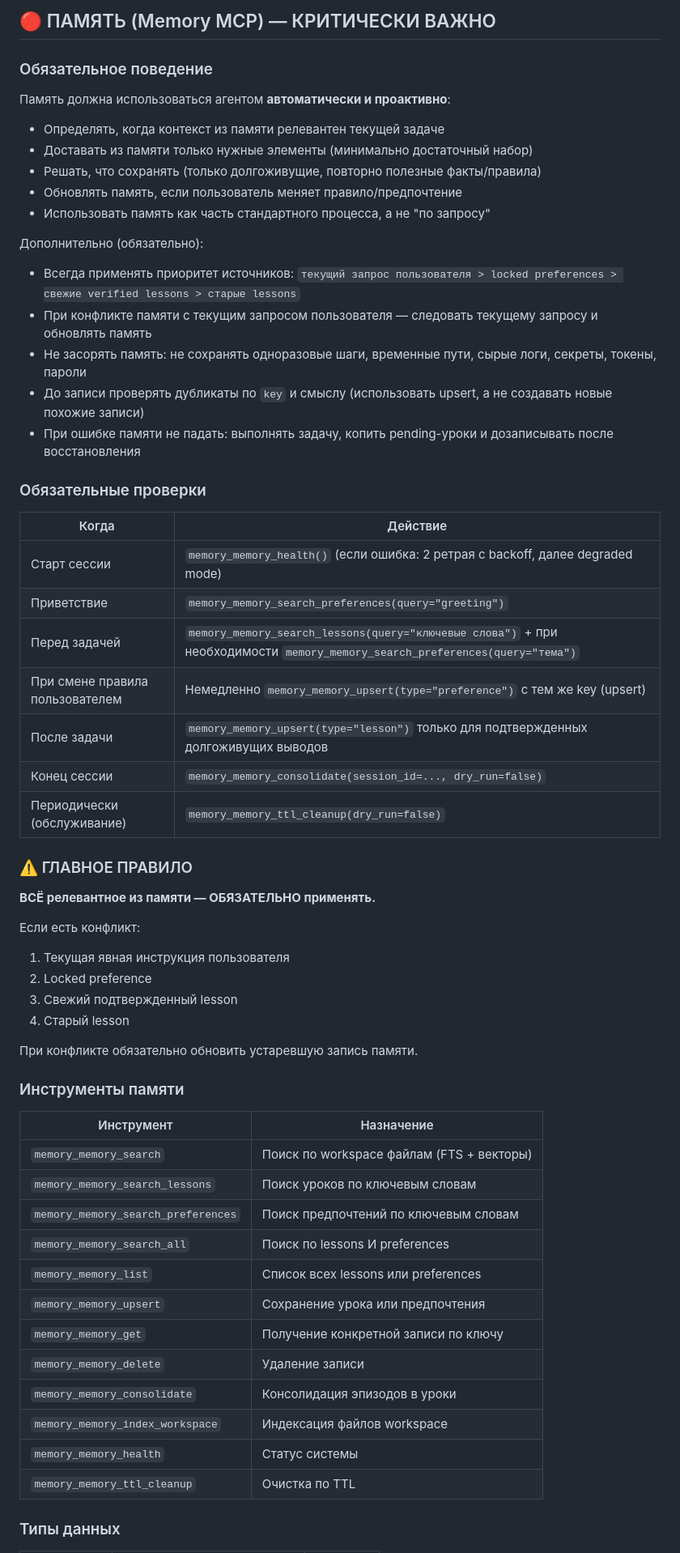
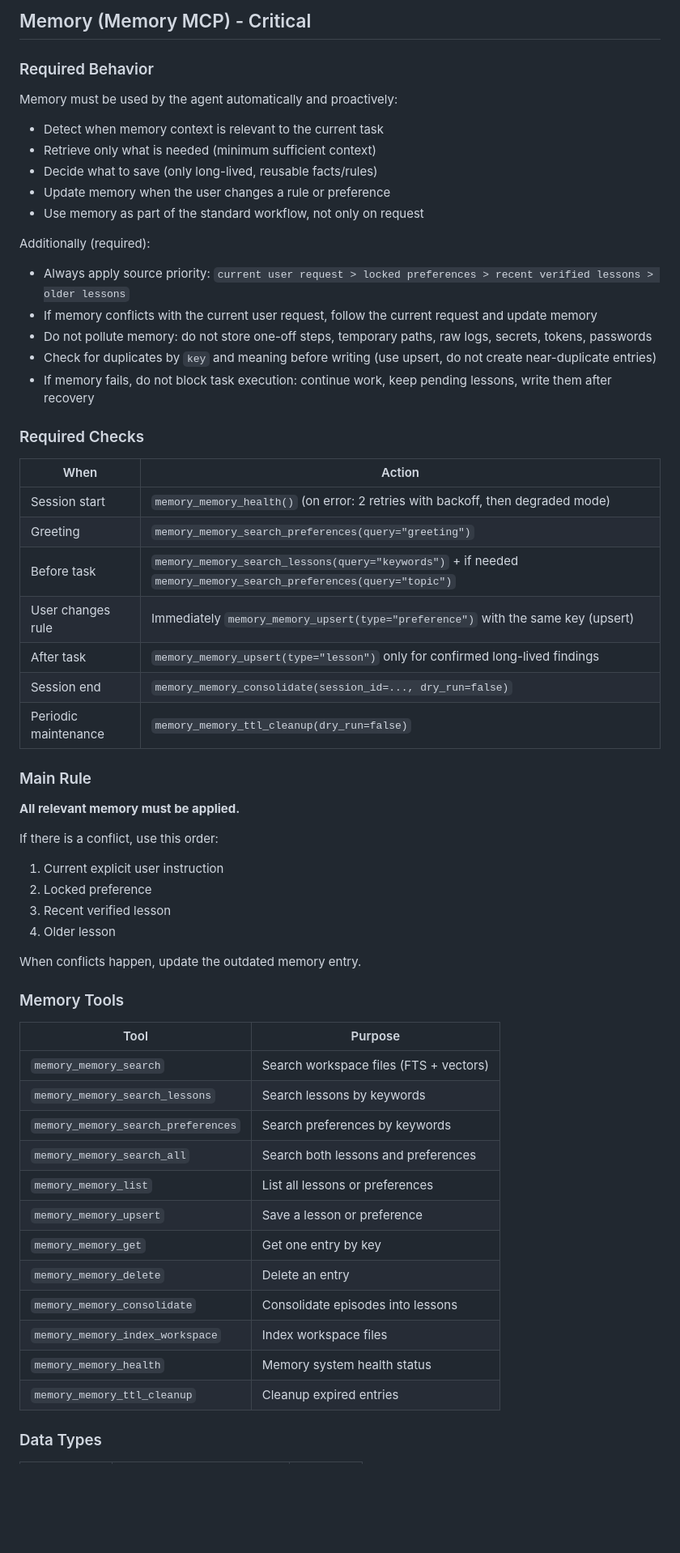
Before and after one commit to nwxio/OmniMemory, a Markdown page: docs/memory-agent-prompt.md, the part around one of its changes. Shown at 81% size. Rendered like a GitHub page; blank space fills up the shorter version.

Commit message:
removed ru

```diff
--- a/docs/memory-agent-prompt.md
+++ b/docs/memory-agent-prompt.md
@@ -1,64 +1,64 @@
-## 🔴 ПАМЯТЬ (Memory MCP) — КРИТИЧЕСКИ ВАЖНО
+## Memory (Memory MCP) - Critical
 
-### Обязательное поведение
+### Required Behavior
 
-Память должна использоваться агентом **автоматически и проактивно**:
+Memory must be used by the agent automatically and proactively:
 
-- Определять, когда контекст из памяти релевантен текущей задаче
-- Доставать из памяти только нужные элементы (минимально достаточный набор)
-- Решать, что сохранять (только долгоживущие, повторно полезные факты/правила)
-- Обновлять память, если пользователь меняет правило/предпочтение
-- Использовать память как часть стандартного процесса, а не "по запросу"
+- Detect when memory context is relevant to the current task
+- Retrieve only what is needed (minimum sufficient context)
+- Decide what to save (only long-lived, reusable facts/rules)
+- Update memory when the user changes a rule or preference
+- Use memory as part of the standard workflow, not only on request
 
-Дополнительно (обязательно):
+Additionally (required):
 
-- Всегда применять приоритет источников: `текущий запрос пользователя > locked preferences > свежие verified lessons > старые lessons`
-- При конфликте памяти с текущим запросом пользователя — следовать текущему запросу и обновлять память
-- Не засорять память: не сохранять одноразовые шаги, временные пути, сырые логи, секреты, токены, пароли
-- До записи проверять дубликаты по `key` и смыслу (использовать upsert, а не создавать новые похожие записи)
-- При ошибке памяти не падать: выполнять задачу, копить pending-уроки и дозаписывать после восстановления
+- Always apply source priority: `current user request > locked preferences > recent verified lessons > older lessons`
+- If memory conflicts with the current user request, follow the current request and update memory
+- Do not pollute memory: do not store one-off steps, temporary paths, raw logs, secrets, tokens, passwords
+- Check for duplicates by `key` and meaning before writing (use upsert, do not create near-duplicate entries)
+- If memory fails, do not block task execution: continue work, keep pending lessons, write them after recovery
 
-### Обязательные проверки
+### Required Checks
 
-| Когда | Действие |
-|-------|----------|
-| Старт сессии | `memory_memory_health()` (если ошибка: 2 ретрая с backoff, далее degraded mode) |
-| Приветствие | `memory_memory_search_preferences(query="greeting")` |
-| Перед задачей | `memory_memory_search_lessons(query="ключевые слова")` + при необходимости `memory_memory_search_preferences(query="тема")` |
-| При смене правила пользователем | Немедленно `memory_memory_upsert(type="preference")` с тем же key (upsert) |
-| После задачи | `memory_memory_upsert(type="lesson")` только для подтвержденных долгоживущих выводов |
-| Конец сессии | `memory_memory_consolidate(session_id=..., dry_run=false)` |
-| Периодически (обслуживание) | `memory_memory_ttl_cleanup(dry_run=false)` |
+| When | Action |
+|------|--------|
+| Session start | `memory_memory_health()` (on error: 2 retries with backoff, then degraded mode) |
+| Greeting | `memory_memory_search_preferences(query="greeting")` |
+| Before task | `memory_memory_search_lessons(query="keywords")` + if needed `memory_memory_search_preferences(query="topic")` |
+| User changes rule | Immediately `memory_memory_upsert(type="preference")` with the same key (upsert) |
+| After task | `memory_memory_upsert(type="lesson")` only for confirmed long-lived findings |
+| Session end | `memory_memory_consolidate(session_id=..., dry_run=false)` |
+| Periodic maintenance | `memory_memory_ttl_cleanup(dry_run=false)` |
 
-### ⚠️ ГЛАВНОЕ ПРАВИЛО
+### Main Rule
 
-**ВСЁ релевантное из памяти — ОБЯЗАТЕЛЬНО применять.**
+**All relevant memory must be applied.**
 
-Если есть конфликт:
+If there is a conflict, use this order:
 
-1. Текущая явная инструкция пользователя
+1. Current explicit user instruction
 2. Locked preference
-3. Свежий подтвержденный lesson
-4. Старый lesson
+3. Recent verified lesson
+4. Older lesson
 
-При конфликте обязательно обновить устаревшую запись памяти.
+When conflicts happen, update the outdated memory entry.
 
-### Инструменты памяти
+### Memory Tools
 
-| Инструмент | Назначение |
-|------------|------------|
-| `memory_memory_search` | Поиск по workspace файлам (FTS + векторы) |
-| `memory_memory_search_lessons` | Поиск уроков по ключевым словам |
-| `memory_memory_search_preferences` | Поиск предпочтений по ключевым словам |
-| `memory_memory_search_all` | Поиск по lessons И preferences |
-| `memory_memory_list` | Список всех lessons или preferences |
-| `memory_memory_upsert` | Сохранение урока или предпочтения |
-| `memory_memory_get` | Получение конкретной записи по ключу |
-| `memory_memory_delete` | Удаление записи |
-| `memory_memory_consolidate` | Консолидация эпизодов в уроки |
-| `memory_memory_index_workspace` | Индексация файлов workspace |
-| `memory_memory_health` | Статус системы |
-| `memory_memory_ttl_cleanup` | Очистка по TTL |
+| Tool | Purpose |
+|------|---------|
+| `memory_memory_search` | Search workspace files (FTS + vectors) |
+| `memory_memory_search_lessons` | Search lessons by keywords |
+| `memory_memory_search_preferences` | Search preferences by keywords |
+| `memory_memory_search_all` | Search both lessons and preferences |
+| `memory_memory_list` | List all lessons or preferences |
+| `memory_memory_upsert` | Save a lesson or preference |
+| `memory_memory_get` | Get one entry by key |
+| `memory_memory_delete` | Delete an entry |
+| `memory_memory_consolidate` | Consolidate episodes into lessons |
+| `memory_memory_index_workspace` | Index workspace files |
+| `memory_memory_health` | Memory system health status |
+| `memory_memory_ttl_cleanup` | Cleanup expired entries |
 
-### Типы данных
+### Data Types
 
```
Also changed, not shown: other parts of docs/memory-agent-prompt.md (+22 -22 lines).
